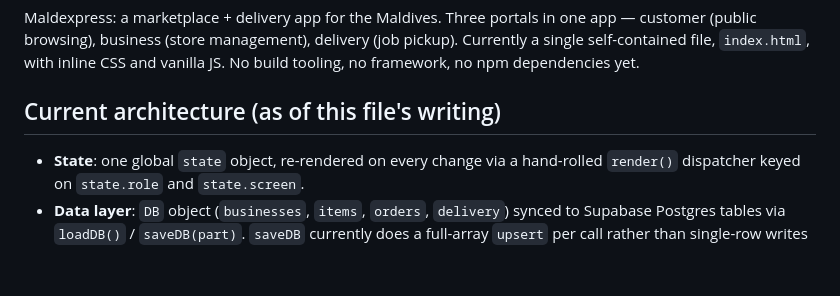
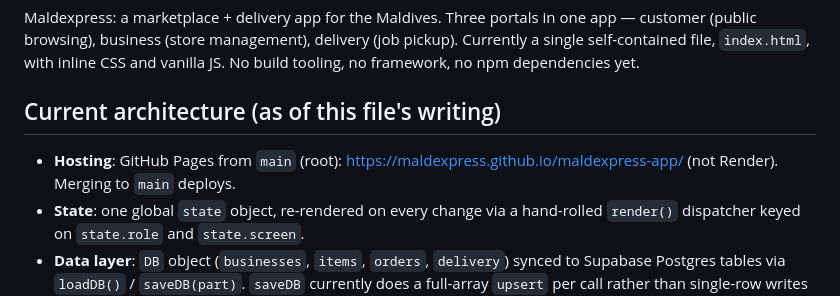
Before and after one commit to Maldexpress/maldexpress-app, a Markdown page: CLAUDE.md, the part around the change. GitHub-like rendering; blank space fills up the shorter version.

```diff
--- a/CLAUDE.md
+++ b/CLAUDE.md
@@ -4,6 +4,7 @@
 Maldexpress: a marketplace + delivery app for the Maldives. Three portals in one app — customer (public browsing), business (store management), delivery (job pickup). Currently a single self-contained file, `index.html`, with inline CSS and vanilla JS. No build tooling, no framework, no npm dependencies yet.
 
 ## Current architecture (as of this file's writing)
+- **Hosting**: GitHub Pages from `main` (root): https://maldexpress.github.io/maldexpress-app/ (not Render). Merging to `main` deploys.
 - **State**: one global `state` object, re-rendered on every change via a hand-rolled `render()` dispatcher keyed on `state.role` and `state.screen`.
 - **Data layer**: `DB` object (`businesses`, `items`, `orders`, `delivery`) synced to Supabase Postgres tables via `loadDB()` / `saveDB(part)`. `saveDB` currently does a full-array `upsert` per call rather than single-row writes — fine at this scale, but revisit if it grows.
 - **Auth**: **Firebase Auth** (project `maldexpress`), email + password with email-link verification; `fbAuth` in index.html. Supabase only stores data: it is created with `accessToken` returning the signed-in Firebase user's ID token (third-party auth), so `sb.auth.*` is unavailable. Firebase tokens carry no Supabase `role` claim, so requests run as the `anon` role and every RLS policy / SQL function identifies the user with `public.app_uid()` (Firebase `sub`, only for this project's tokens with `email_verified`). User id columns are `text`, not uuid. Migration: `supabase/migrations/2026-11-08_firebase_auth.sql`. Edge functions verify Firebase tokens themselves (`create-order-payment`, deployed with JWT verification off). `state.authed / state.customerId / state.customerEmail` hold the session.
```
Also changed, not shown: README.md (+2 -2 lines).
